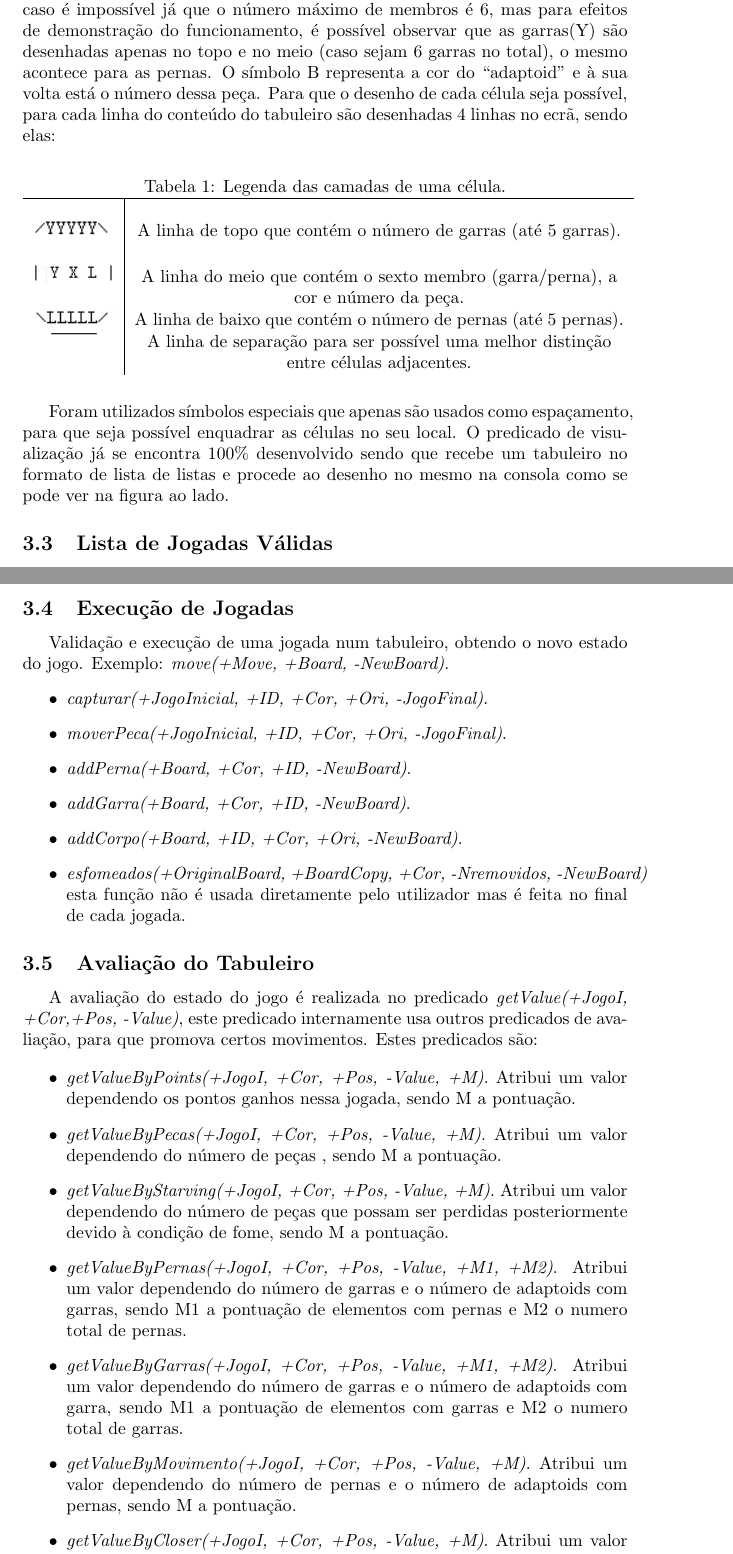
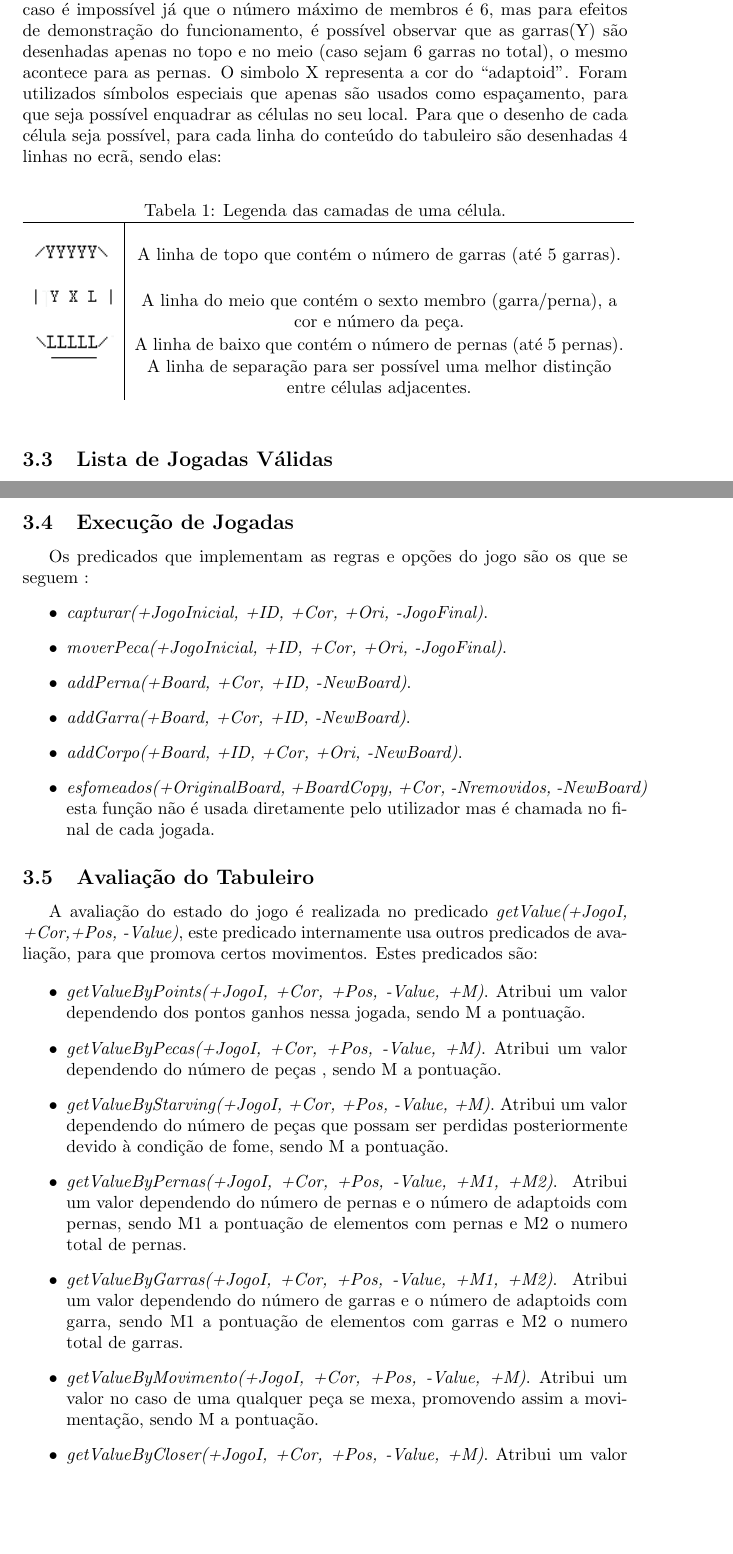
Before and after one commit to PeaceOff/PLOG, a LaTeX document (RelatorioFinal/RelatorioFinal.tex): two parts of pages 7 and 8 of 29, joined at a grey line, cut so that both start at the same text, the shorter picture padded with empty space. Compiled offline with pdfLaTeX.

Commit message:
Last commit

```diff
--- a/RelatorioFinal/RelatorioFinal.tex
+++ b/RelatorioFinal/RelatorioFinal.tex
@@ -157,7 +157,7 @@ Nota: Os átomos ‘a’,’b’,’c’,'d','e','f','g' e ‘\#’ são usados
 
 \newpage
 
-\subsection{Visualização do Tabuleiro} Originalmente as células do tabuleiro são redondas, mas para efeitos de visualização utilizando caracteres ASCII, estas são representadas como hexágonos. Com este formato, para ser possível o desenho do “adaptoid” contendo as suas garras e pernas seguiu-se a seguinte estratégia: Nesta célula é possível observar todas as posições possíveis para as garras(símbolo Y ) e pernas(símbolo L), este caso é impossível já que o número máximo de membros é 6, mas para efeitos de demonstração do funcionamento, é possível observar que as garras(Y) são desenhadas apenas no topo e no meio (caso sejam 6 garras no total), o mesmo acontece para as pernas. O símbolo B representa a cor do “adaptoid” e à sua volta está o número dessa peça.
+\subsection{Visualização do Tabuleiro} Originalmente as células do tabuleiro são redondas, mas para efeitos de visualização utilizando caracteres ASCII, estas são representadas como hexágonos. Com este formato, para ser possível o desenho do “adaptoid” contendo as suas garras e pernas seguiu-se a seguinte estratégia: Nesta célula é possível observar todas as posições possíveis para as garras(símbolo Y ) e pernas(símbolo L), este caso é impossível já que o número máximo de membros é 6, mas para efeitos de demonstração do funcionamento, é possível observar que as garras(Y) são desenhadas apenas no topo e no meio (caso sejam 6 garras no total), o mesmo acontece para as pernas. O simbolo X representa a cor do “adaptoid”. Foram utilizados símbolos especiais que apenas são usados como espaçamento, para que seja possível enquadrar as células no seu local.
 Para que o desenho de cada célula seja possível, para cada linha do conteúdo do tabuleiro são desenhadas 4 linhas no ecrã, sendo elas:
 
 \begin{table}[h!]
@@ -186,7 +186,7 @@ Para que o desenho de cada célula seja possível, para cada linha do conteúdo
 	\end{tabular}
 \end{table}
 \FloatBarrier
-Foram utilizados símbolos especiais que apenas são usados como espaçamento, para que seja possível enquadrar as células no seu local. O predicado de visualização já se encontra 100\% desenvolvido sendo que recebe um tabuleiro no formato de lista de listas e procede ao desenho no mesmo na consola como se pode ver na figura ao lado.
+
 
 \subsection{Lista de Jogadas Válidas}Foram implementados predicados que definem as jogadas válidas, estes predicados implementam as jogadas propriamente ditas e validam no caso do utilizador, no caso do computador são usados para obter a lista de jogadas possíveis. As três regras que se seguem dizem respeito às diferentes fases de que cada jogada (Movimento(M), Evolução(E) e Alimentação(famintos)).
 \begin{itemize}
@@ -197,14 +197,14 @@ Foram utilizados símbolos especiais que apenas são usados como espaçamento, p
 
 \newpage
 
-\subsection{Execução de Jogadas} Validação e execução de uma jogada num tabuleiro, obtendo o novo estado do jogo. Exemplo: \textit{move(+Move, +Board, -NewBoard)}.
+\subsection{Execução de Jogadas} Os predicados que implementam as regras e opções do jogo são os que se seguem :
 \begin{itemize}
     \item \textit{capturar(+JogoInicial, +ID, +Cor, +Ori, -JogoFinal)}.
     \item \textit{moverPeca(+JogoInicial, +ID, +Cor, +Ori, -JogoFinal)}.
     \item \textit{addPerna(+Board, +Cor, +ID, -NewBoard)}.
     \item \textit{addGarra(+Board, +Cor, +ID, -NewBoard)}.
     \item \textit{addCorpo(+Board, +ID, +Cor, +Ori, -NewBoard)}.
-    \item \textit{esfomeados(+OriginalBoard, +BoardCopy, +Cor, -Nremovidos, -NewBoard)} esta função não é usada diretamente pelo utilizador mas é feita no final de cada jogada.
+    \item \textit{esfomeados(+OriginalBoard, +BoardCopy, +Cor, -Nremovidos, -NewBoard)} esta função não é usada diretamente pelo utilizador mas é chamada no final de cada jogada.
 \end{itemize}
 
 \subsection{Avaliação do Tabuleiro}\label{evalTab}
@@ -212,12 +212,12 @@ Foram utilizados símbolos especiais que apenas são usados como espaçamento, p
 A avaliação do estado do jogo é realizada no predicado  \textit{getValue(+JogoI, +Cor,+Pos, -Value)}, este predicado internamente usa outros predicados de avaliação, para que promova certos movimentos. Estes predicados são:
 
 \begin{itemize}
-    \item \textit{getValueByPoints(+JogoI, +Cor, +Pos, -Value, +M)}. Atribui um valor dependendo os pontos ganhos nessa jogada, sendo M a pontuação.
+    \item \textit{getValueByPoints(+JogoI, +Cor, +Pos, -Value, +M)}. Atribui um valor dependendo dos pontos ganhos nessa jogada, sendo M a pontuação.
     \item \textit{getValueByPecas(+JogoI, +Cor, +Pos, -Value, +M)}. Atribui um valor dependendo do número de peças , sendo M a pontuação.
     \item \textit{getValueByStarving(+JogoI, +Cor, +Pos, -Value, +M)}. Atribui um valor dependendo do número de peças que possam ser perdidas posteriormente devido à condição de fome, sendo M a pontuação.
-    \item \textit{getValueByPernas(+JogoI, +Cor, +Pos, -Value, +M1, +M2)}. Atribui um valor dependendo do número de garras e o número de adaptoids com garras, sendo M1 a pontuação de elementos com pernas e M2 o numero total de pernas.
+    \item \textit{getValueByPernas(+JogoI, +Cor, +Pos, -Value, +M1, +M2)}. Atribui um valor dependendo do número de pernas e o número de adaptoids com pernas, sendo M1 a pontuação de elementos com pernas e M2 o numero total de pernas.
     \item \textit{getValueByGarras(+JogoI, +Cor, +Pos, -Value, +M1, +M2)}. Atribui um valor dependendo do número de garras e o número de adaptoids com garra, sendo M1 a pontuação de elementos com garras e M2 o numero total de garras.
-    \item \textit{getValueByMovimento(+JogoI, +Cor, +Pos, -Value, +M)}. Atribui um valor dependendo do número de pernas e o número de adaptoids com pernas, sendo M a pontuação.
+    \item \textit{getValueByMovimento(+JogoI, +Cor, +Pos, -Value, +M)}. Atribui um valor no caso de uma qualquer peça se mexa, promovendo assim a movimentação, sendo M a pontuação.
     \item \textit{getValueByCloser(+JogoI, +Cor, +Pos, -Value, +M)}. Atribui um valor dependendo da próximidade e possibilidade de ataque a um inimigo, sendo M a pontuação.
 \end{itemize}
 
```
Also changed, not shown: RelatorioFinal/RelatorioFinal.tex (10 more changed lines).
